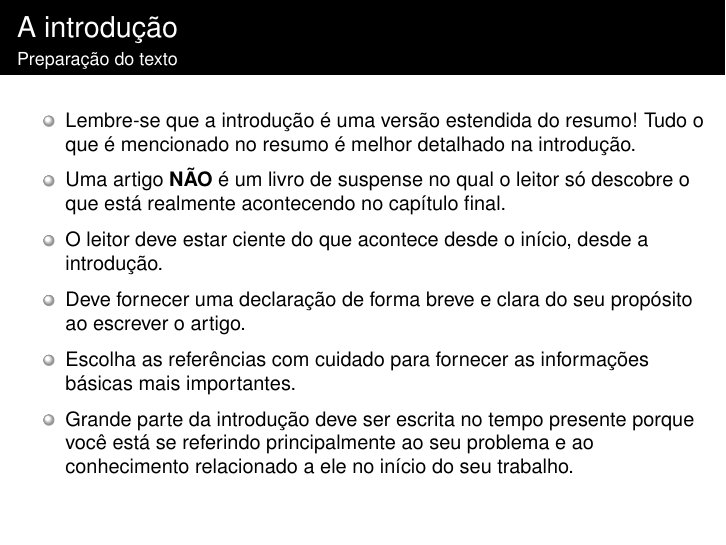
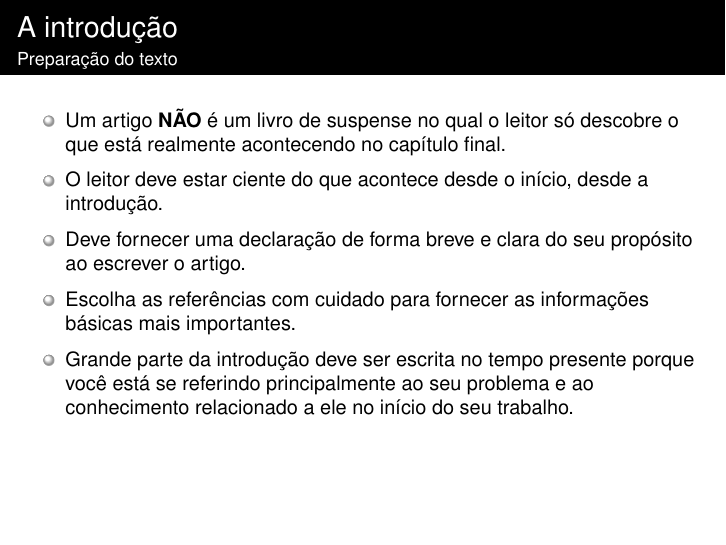
Before and after one commit to PatriciaLucas/Metodologia_Cientifica, LaTeX slides (04_RedacaoCientifica/4.2_PreparacaoTexto.tex): page 12 of 22. The pictures show the PDF file 04_RedacaoCientifica/4.2_PreparacaoTexto.pdf that the author committed with the source.

Commit message:
Updates from Overleaf

```diff
--- a/04_RedacaoCientifica/4.2_PreparacaoTexto.tex
+++ b/04_RedacaoCientifica/4.2_PreparacaoTexto.tex
@@ -178,9 +178,7 @@ mesmo se esta fração de treinamento é pequena."}
 \justifying
 \small
 \begin{itemize}
-    \item Lembre-se que a introdução é uma versão estendida do resumo! Tudo o que é mencionado no resumo é
-    melhor detalhado na introdução.
-    \item Uma artigo \textbf{NÃO} é um livro de suspense no qual o leitor só descobre o que está realmente acontecendo no capítulo final.
+    \item Um artigo \textbf{NÃO} é um livro de suspense no qual o leitor só descobre o que está realmente acontecendo no capítulo final.
     \item O leitor deve estar ciente do que acontece desde o início, desde a introdução.
     \item Deve fornecer uma declaração de forma breve e clara do seu propósito ao escrever o artigo.
     \item Escolha as referências com cuidado para fornecer as informações básicas mais importantes.
```
Also changed, not shown: 04_RedacaoCientifica/4.2_PreparacaoTexto.pdf.
